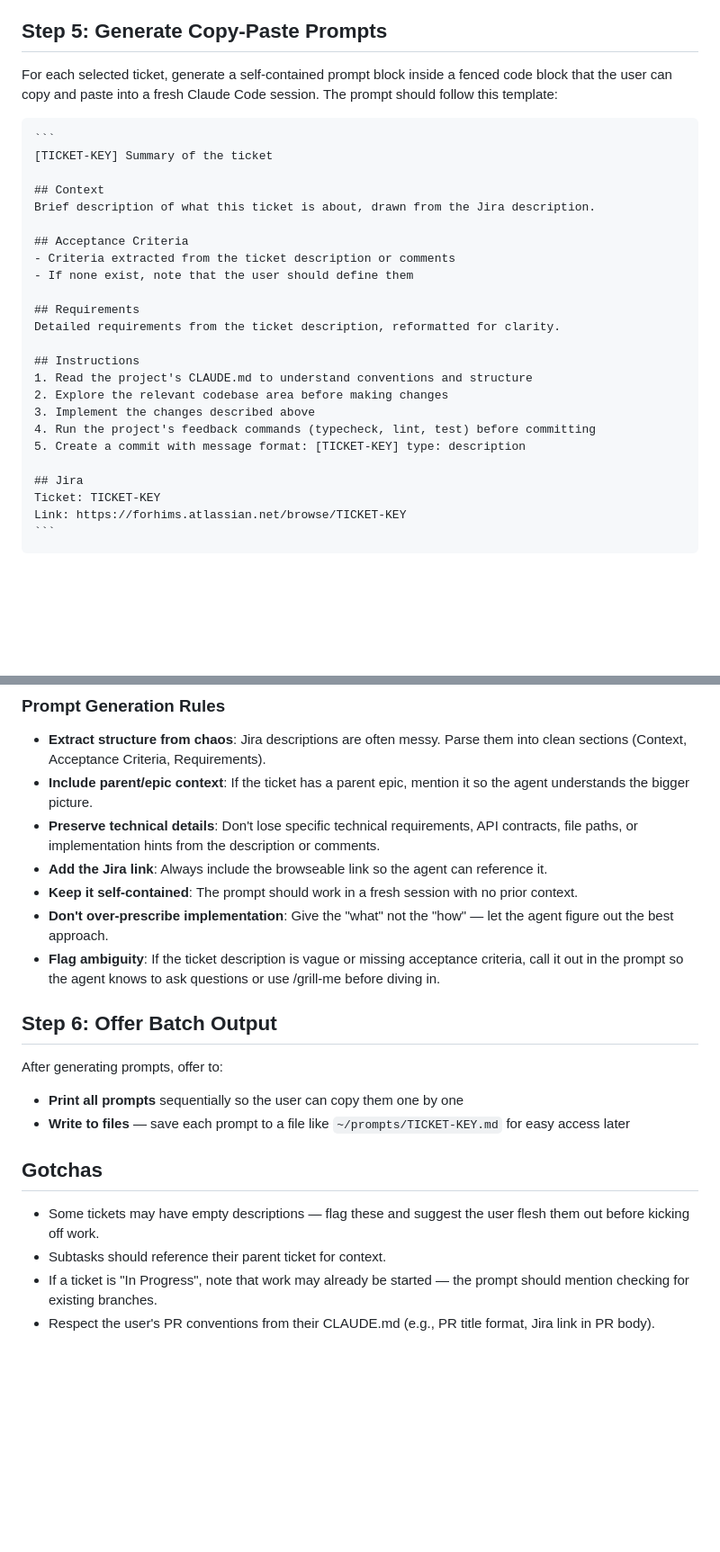
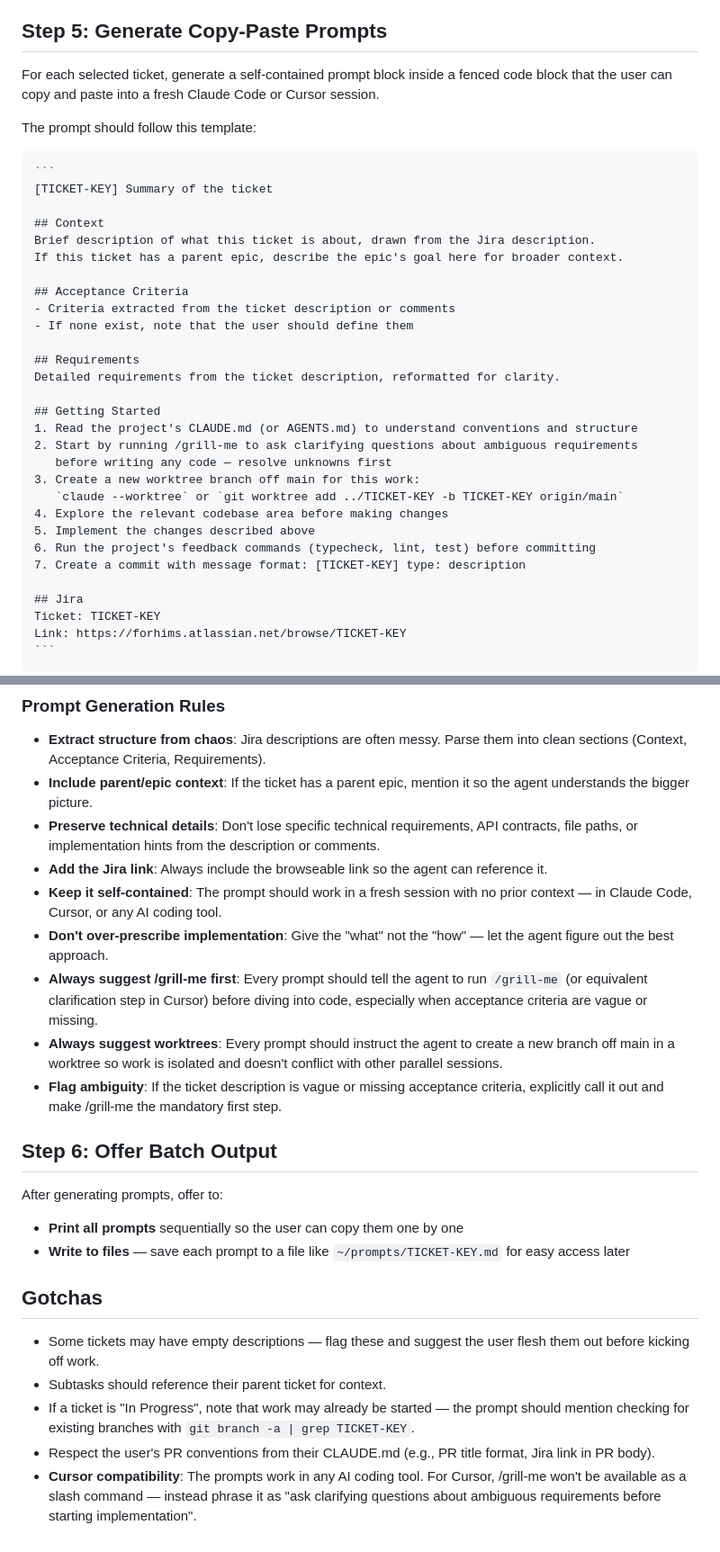
Before and after one commit to jonmumm/skills, a Markdown page: task-planner/SKILL.md, 2 parts joined by grey strips. Shown at 90% size. Drawn GitHub-style; blank space fills up the shorter version.

Commit message:
feat(task-planner): add grill-me, worktrees, and Cursor support
- Prompts now suggest /grill-me as first step before coding
- Prompts instruct creating a worktree branch off main for isolation
- Works in both Claude Code and Cursor sessions
- Cursor-specific note for when /grill-me isn't available

Co-Authored-By: Claude Opus 4.6 <noreply@anthropic.com>

````diff
--- a/task-planner/SKILL.md
+++ b/task-planner/SKILL.md
@@ -51,7 +51,9 @@ For each selected ticket, use `mcp__mcp-atlassian__jira_get_issue` to get the fu
 
 ## Step 5: Generate Copy-Paste Prompts
 
-For each selected ticket, generate a self-contained prompt block inside a fenced code block that the user can copy and paste into a fresh Claude Code session. The prompt should follow this template:
+For each selected ticket, generate a self-contained prompt block inside a fenced code block that the user can copy and paste into a fresh Claude Code or Cursor session.
+
+The prompt should follow this template:
 
 ~~~
 ```
@@ -59,6 +61,7 @@ For each selected ticket, generate a self-contained prompt block inside a fenced
 
 ## Context
 Brief description of what this ticket is about, drawn from the Jira description.
+If this ticket has a parent epic, describe the epic's goal here for broader context.
 
 ## Acceptance Criteria
 - Criteria extracted from the ticket description or comments
@@ -67,12 +70,16 @@ Brief description of what this ticket is about, drawn from the Jira description.
 ## Requirements
 Detailed requirements from the ticket description, reformatted for clarity.
 
-## Instructions
-1. Read the project's CLAUDE.md to understand conventions and structure
-2. Explore the relevant codebase area before making changes
-3. Implement the changes described above
-4. Run the project's feedback commands (typecheck, lint, test) before committing
-5. Create a commit with message format: [TICKET-KEY] type: description
+## Getting Started
+1. Read the project's CLAUDE.md (or AGENTS.md) to understand conventions and structure
+2. Start by running /grill-me to ask clarifying questions about ambiguous requirements
+   before writing any code — resolve unknowns first
+3. Create a new worktree branch off main for this work:
+   `claude --worktree` or `git worktree add ../TICKET-KEY -b TICKET-KEY origin/main`
+4. Explore the relevant codebase area before making changes
+5. Implement the changes described above
+6. Run the project's feedback commands (typecheck, lint, test) before committing
+7. Create a commit with message format: [TICKET-KEY] type: description
 
 ## Jira
 Ticket: TICKET-KEY
@@ -86,9 +93,11 @@ Link: https://forhims.atlassian.net/browse/TICKET-KEY
 - **Include parent/epic context**: If the ticket has a parent epic, mention it so the agent understands the bigger picture.
 - **Preserve technical details**: Don't lose specific technical requirements, API contracts, file paths, or implementation hints from the description or comments.
 - **Add the Jira link**: Always include the browseable link so the agent can reference it.
-- **Keep it self-contained**: The prompt should work in a fresh session with no prior context.
+- **Keep it self-contained**: The prompt should work in a fresh session with no prior context — in Claude Code, Cursor, or any AI coding tool.
 - **Don't over-prescribe implementation**: Give the "what" not the "how" — let the agent figure out the best approach.
-- **Flag ambiguity**: If the ticket description is vague or missing acceptance criteria, call it out in the prompt so the agent knows to ask questions or use /grill-me before diving in.
+- **Always suggest /grill-me first**: Every prompt should tell the agent to run `/grill-me` (or equivalent clarification step in Cursor) before diving into code, especially when acceptance criteria are vague or missing.
+- **Always suggest worktrees**: Every prompt should instruct the agent to create a new branch off main in a worktree so work is isolated and doesn't conflict with other parallel sessions.
+- **Flag ambiguity**: If the ticket description is vague or missing acceptance criteria, explicitly call it out and make /grill-me the mandatory first step.
 
 ## Step 6: Offer Batch Output
 
@@ -100,5 +109,6 @@ After generating prompts, offer to:
 
 - Some tickets may have empty descriptions — flag these and suggest the user flesh them out before kicking off work.
 - Subtasks should reference their parent ticket for context.
-- If a ticket is "In Progress", note that work may already be started — the prompt should mention checking for existing branches.
+- If a ticket is "In Progress", note that work may already be started — the prompt should mention checking for existing branches with `git branch -a | grep TICKET-KEY`.
 - Respect the user's PR conventions from their CLAUDE.md (e.g., PR title format, Jira link in PR body).
+- **Cursor compatibility**: The prompts work in any AI coding tool. For Cursor, /grill-me won't be available as a slash command — instead phrase it as "ask clarifying questions about ambiguous requirements before starting implementation".
````
Also changed, not shown: other parts of task-planner/SKILL.md (+2 -2 lines).
